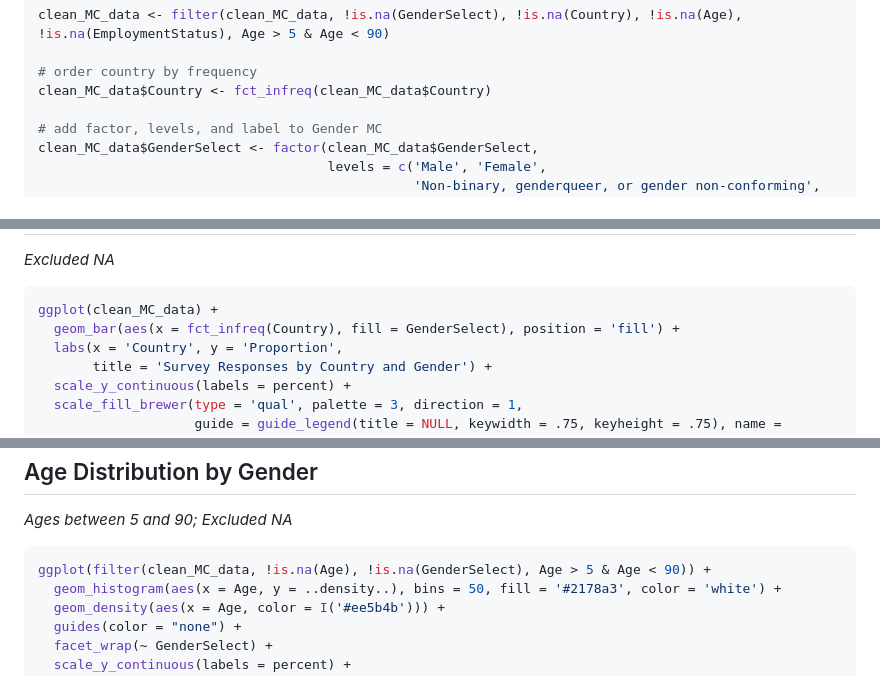
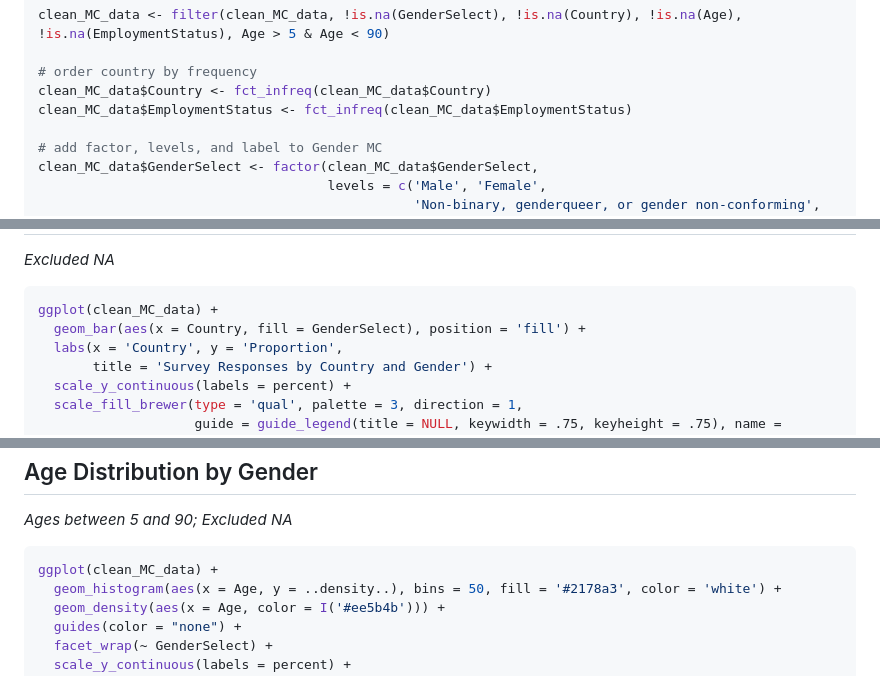
Before and after one commit to GoldbergData/Kaggle-Survey-2017, a Markdown page: analysis.md, 3 parts joined by grey strips. Rendered like a GitHub page.

````diff
--- a/analysis.md
+++ b/analysis.md
@@ -46,6 +48,7 @@ clean_MC_data <- filter(clean_MC_data, !is.na(GenderSelect), !is.na(Country), !i
 
 # order country by frequency
 clean_MC_data$Country <- fct_infreq(clean_MC_data$Country)
+clean_MC_data$EmploymentStatus <- fct_infreq(clean_MC_data$EmploymentStatus)
 
 # add factor, levels, and label to Gender MC
 clean_MC_data$GenderSelect <- factor(clean_MC_data$GenderSelect,
@@ -126,7 +129,7 @@ Response by Country and Gender
 
 ``` r
 ggplot(clean_MC_data) +
-  geom_bar(aes(x = fct_infreq(Country), fill = GenderSelect), position = 'fill') +
+  geom_bar(aes(x = Country, fill = GenderSelect), position = 'fill') +
   labs(x = 'Country', y = 'Proportion',
        title = 'Survey Responses by Country and Gender') +
   scale_y_continuous(labels = percent) +
@@ -163,7 +166,7 @@ Age Distribution by Gender
 *Ages between 5 and 90; Excluded NA*
 
 ``` r
-ggplot(filter(clean_MC_data, !is.na(Age), !is.na(GenderSelect), Age > 5 & Age < 90)) +
+ggplot(clean_MC_data) +
   geom_histogram(aes(x = Age, y = ..density..), bins = 50, fill = '#2178a3', color = 'white') +
   geom_density(aes(x = Age, color = I('#ee5b4b'))) +
   guides(color = "none") +
````
Also changed, not shown: other parts of analysis.md (+26 -4 lines), Figs/Employment-1.png.
